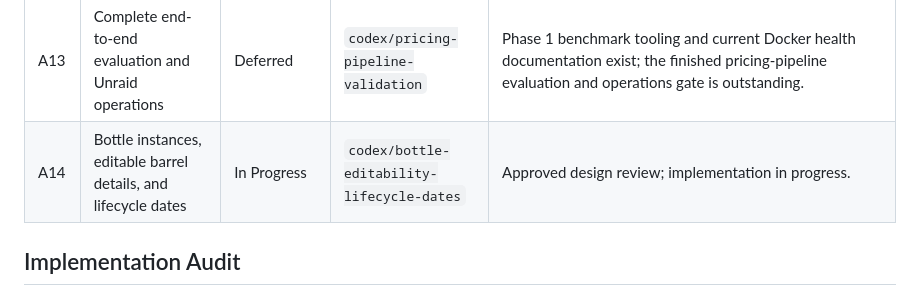
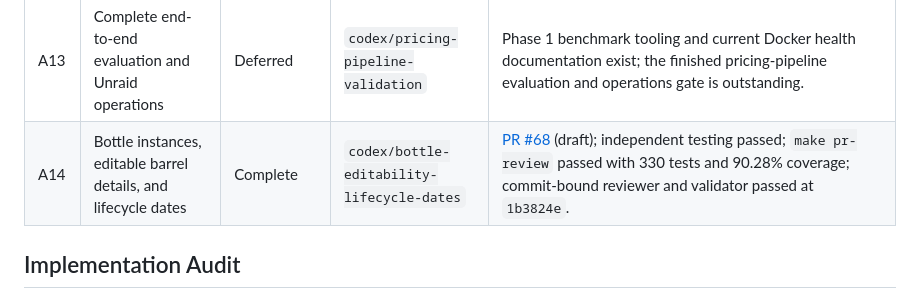
Before and after one commit to adhatcher-org/bourbonbook, a Markdown page: docs/adr/plan.md, the part around the change. GitHub-like rendering.

Commit message:
Record A14 draft PR

```diff
--- a/docs/adr/plan.md
+++ b/docs/adr/plan.md
@@ -95,7 +95,7 @@ non-blocking diagnostic tooling. See ADR 0003 for full rationale and consequence
 | A11 | Add Qdrant indexing and Ollama-first price retrieval | Deferred | `codex/qdrant-ollama-pricing` | Local catalog/OHLQ cache exists, but no Qdrant embedding, index, filtered retrieval, or Ollama evidence synthesis is present. |
 | A12 | Add user-authorized manual and browser-assisted imports | Deferred | `codex/manual-source-import` | No import session, authorized upload route, artifact parser, or browser-assisted helper is present. |
 | A13 | Complete end-to-end evaluation and Unraid operations | Deferred | `codex/pricing-pipeline-validation` | Phase 1 benchmark tooling and current Docker health documentation exist; the finished pricing-pipeline evaluation and operations gate is outstanding. |
-| A14 | Bottle instances, editable barrel details, and lifecycle dates | In Progress | `codex/bottle-editability-lifecycle-dates` | Approved design review; implementation in progress. |
+| A14 | Bottle instances, editable barrel details, and lifecycle dates | Complete | `codex/bottle-editability-lifecycle-dates` | [PR #68](https://github.com/adhatcher-org/bourbonbook/pull/68) (draft); independent testing passed; `make pr-review` passed with 330 tests and 90.28% coverage; commit-bound reviewer and validator passed at `1b3824e`. |
 
 ## Implementation Audit
 
```
